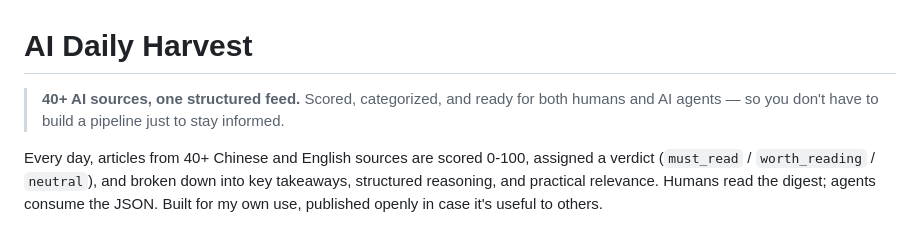
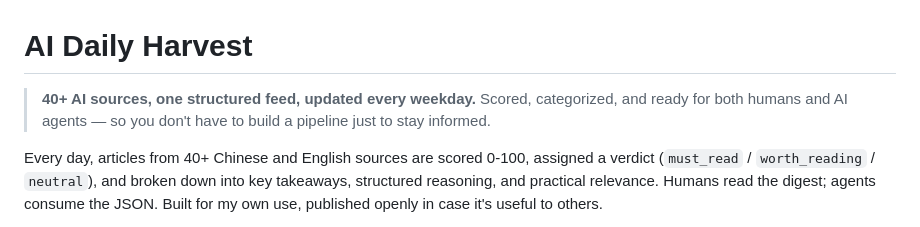
Before and after one commit to makinotes/ai-daily-harvest, a Markdown page: README.md, the part around the change. Rendered like a GitHub page.

Commit message:
docs: add "updated every weekday" to tagline
Co-Authored-By: Claude Opus 4.6 <noreply@anthropic.com>

```diff
--- a/README.md
+++ b/README.md
@@ -1,6 +1,6 @@
 # AI Daily Harvest
 
-> **40+ AI sources, one structured feed.** Scored, categorized, and ready for both humans and AI agents — so you don't have to build a pipeline just to stay informed.
+> **40+ AI sources, one structured feed, updated every weekday.** Scored, categorized, and ready for both humans and AI agents — so you don't have to build a pipeline just to stay informed.
 
 Every day, articles from 40+ Chinese and English sources are scored 0-100, assigned a verdict (`must_read` / `worth_reading` / `neutral`), and broken down into key takeaways, structured reasoning, and practical relevance. Humans read the digest; agents consume the JSON. Built for my own use, published openly in case it's useful to others.
 
```
Also changed, not shown: README_CN.md (+1 -1 lines).
